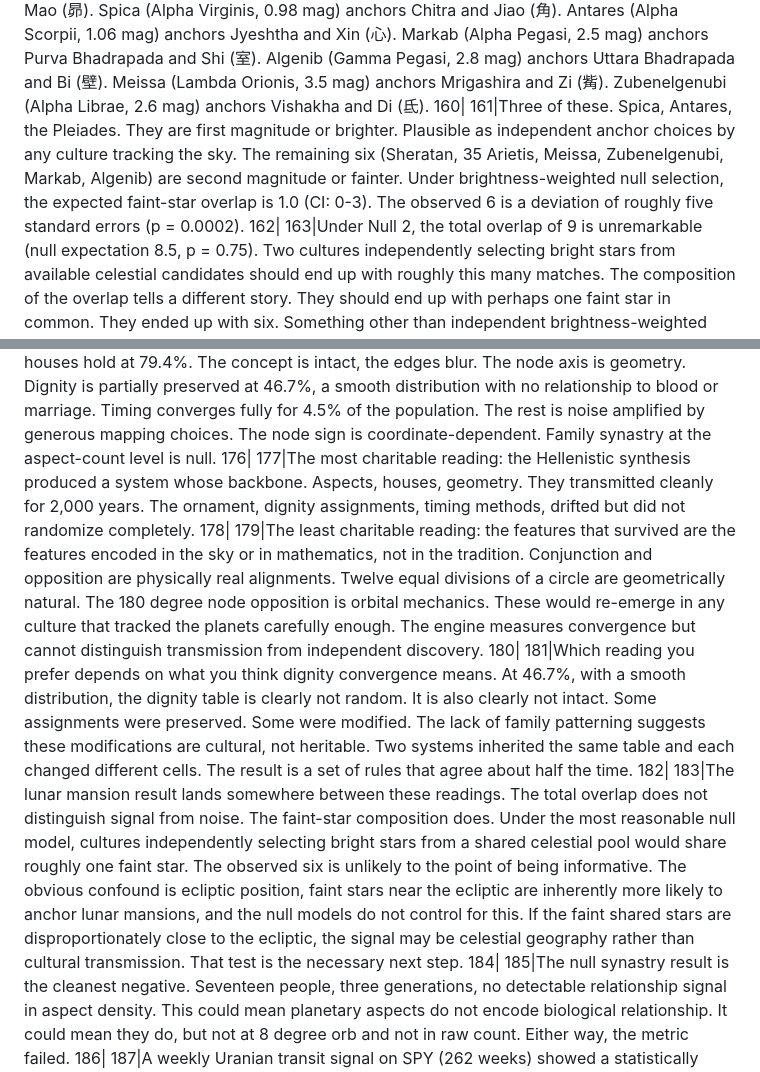
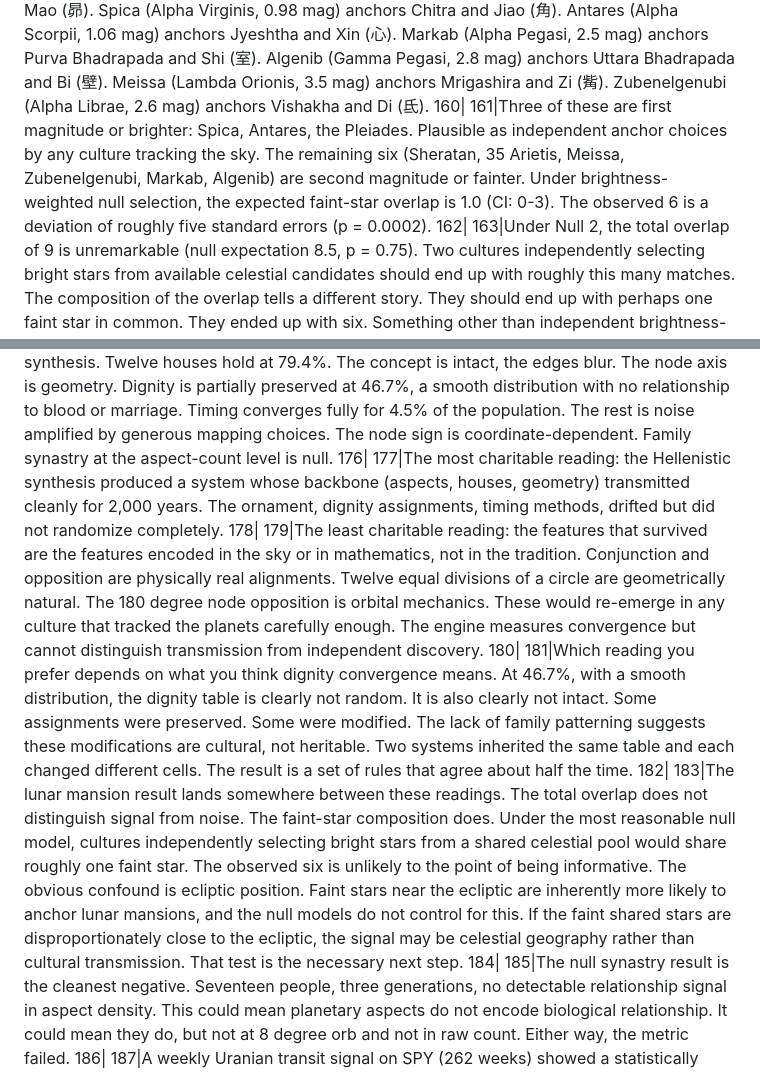
Before and after one commit to aj-nt/empirical, a Markdown page: docs/paper/paper.md, 2 parts joined by grey strips. Rendered like a GitHub page.

Commit message:
Fix three dash-purge artifacts: backbone sentence, Spica/Antares/Pleiades staccato, ecliptic comma splice

```diff
--- a/docs/paper/paper.md
+++ b/docs/paper/paper.md
@@ -158,7 +158,7 @@
 158|
 159|Nine shared anchor stars (33% overlap) between 27 nakshatras and 23 xiu with documented single-star determinants. The nine: Sheratan (Beta Arietis, 2.6 mag) anchors Ashwini and Lou (婁). 35 Arietis (4.6 mag) anchors Bharani and Wei (胃). The Pleiades (1.6 mag) anchor Krittika and Mao (昴). Spica (Alpha Virginis, 0.98 mag) anchors Chitra and Jiao (角). Antares (Alpha Scorpii, 1.06 mag) anchors Jyeshtha and Xin (心). Markab (Alpha Pegasi, 2.5 mag) anchors Purva Bhadrapada and Shi (室). Algenib (Gamma Pegasi, 2.8 mag) anchors Uttara Bhadrapada and Bi (壁). Meissa (Lambda Orionis, 3.5 mag) anchors Mrigashira and Zi (觜). Zubenelgenubi (Alpha Librae, 2.6 mag) anchors Vishakha and Di (氐).
 160|
-161|Three of these. Spica, Antares, the Pleiades. They are first magnitude or brighter. Plausible as independent anchor choices by any culture tracking the sky. The remaining six (Sheratan, 35 Arietis, Meissa, Zubenelgenubi, Markab, Algenib) are second magnitude or fainter. Under brightness-weighted null selection, the expected faint-star overlap is 1.0 (CI: 0-3). The observed 6 is a deviation of roughly five standard errors (p = 0.0002).
+161|Three of these are first magnitude or brighter: Spica, Antares, the Pleiades. Plausible as independent anchor choices by any culture tracking the sky. The remaining six (Sheratan, 35 Arietis, Meissa, Zubenelgenubi, Markab, Algenib) are second magnitude or fainter. Under brightness-weighted null selection, the expected faint-star overlap is 1.0 (CI: 0-3). The observed 6 is a deviation of roughly five standard errors (p = 0.0002).
 162|
 163|Under Null 2, the total overlap of 9 is unremarkable (null expectation 8.5, p = 0.75). Two cultures independently selecting bright stars from available celestial candidates should end up with roughly this many matches. The composition of the overlap tells a different story. They should end up with perhaps one faint star in common. They ended up with six. Something other than independent brightness-weighted selection is operating here.
 164|
@@ -174,13 +174,13 @@
 174|
 175|Three aspect angles are universal and predate the Hellenistic synthesis. Twelve houses hold at 79.4%. The concept is intact, the edges blur. The node axis is geometry. Dignity is partially preserved at 46.7%, a smooth distribution with no relationship to blood or marriage. Timing converges fully for 4.5% of the population. The rest is noise amplified by generous mapping choices. The node sign is coordinate-dependent. Family synastry at the aspect-count level is null.
 176|
-177|The most charitable reading: the Hellenistic synthesis produced a system whose backbone. Aspects, houses, geometry. They transmitted cleanly for 2,000 years. The ornament, dignity assignments, timing methods, drifted but did not randomize completely.
+177|The most charitable reading: the Hellenistic synthesis produced a system whose backbone (aspects, houses, geometry) transmitted cleanly for 2,000 years. The ornament, dignity assignments, timing methods, drifted but did not randomize completely.
 178|
 179|The least charitable reading: the features that survived are the features encoded in the sky or in mathematics, not in the tradition. Conjunction and opposition are physically real alignments. Twelve equal divisions of a circle are geometrically natural. The 180 degree node opposition is orbital mechanics. These would re-emerge in any culture that tracked the planets carefully enough. The engine measures convergence but cannot distinguish transmission from independent discovery.
 180|
 181|Which reading you prefer depends on what you think dignity convergence means. At 46.7%, with a smooth distribution, the dignity table is clearly not random. It is also clearly not intact. Some assignments were preserved. Some were modified. The lack of family patterning suggests these modifications are cultural, not heritable. Two systems inherited the same table and each changed different cells. The result is a set of rules that agree about half the time.
 182|
-183|The lunar mansion result lands somewhere between these readings. The total overlap does not distinguish signal from noise. The faint-star composition does. Under the most reasonable null model, cultures independently selecting bright stars from a shared celestial pool would share roughly one faint star. The observed six is unlikely to the point of being informative. The obvious confound is ecliptic position, faint stars near the ecliptic are inherently more likely to anchor lunar mansions, and the null models do not control for this. If the faint shared stars are disproportionately close to the ecliptic, the signal may be celestial geography rather than cultural transmission. That test is the necessary next step.
+183|The lunar mansion result lands somewhere between these readings. The total overlap does not distinguish signal from noise. The faint-star composition does. Under the most reasonable null model, cultures independently selecting bright stars from a shared celestial pool would share roughly one faint star. The observed six is unlikely to the point of being informative. The obvious confound is ecliptic position. Faint stars near the ecliptic are inherently more likely to anchor lunar mansions, and the null models do not control for this. If the faint shared stars are disproportionately close to the ecliptic, the signal may be celestial geography rather than cultural transmission. That test is the necessary next step.
 184|
 185|The null synastry result is the cleanest negative. Seventeen people, three generations, no detectable relationship signal in aspect density. This could mean planetary aspects do not encode biological relationship. It could mean they do, but not at 8 degree orb and not in raw count. Either way, the metric failed.
 186|
```
